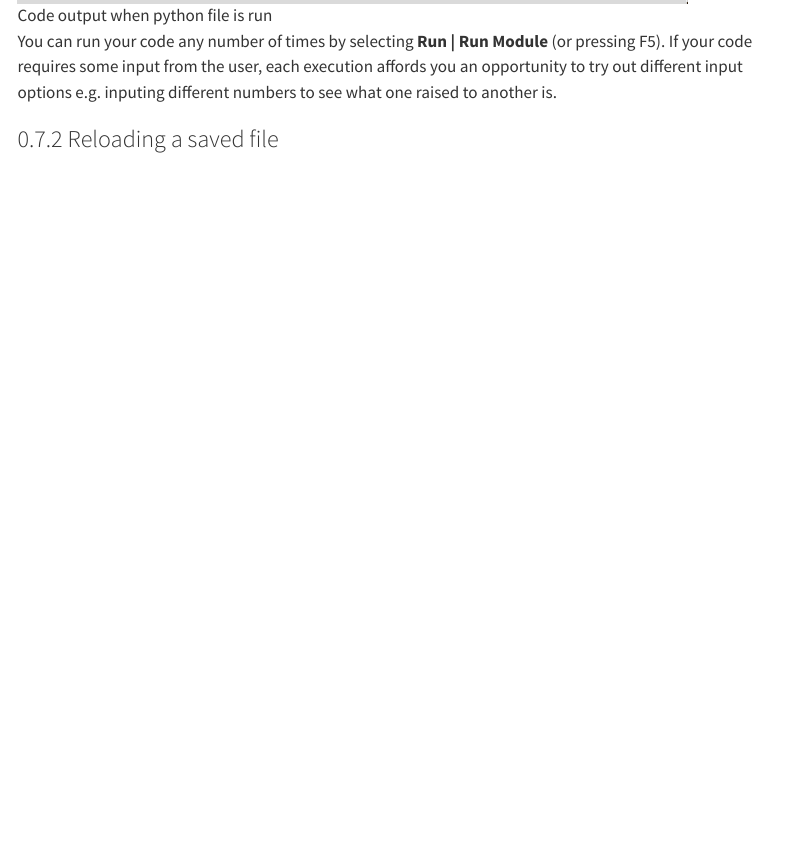
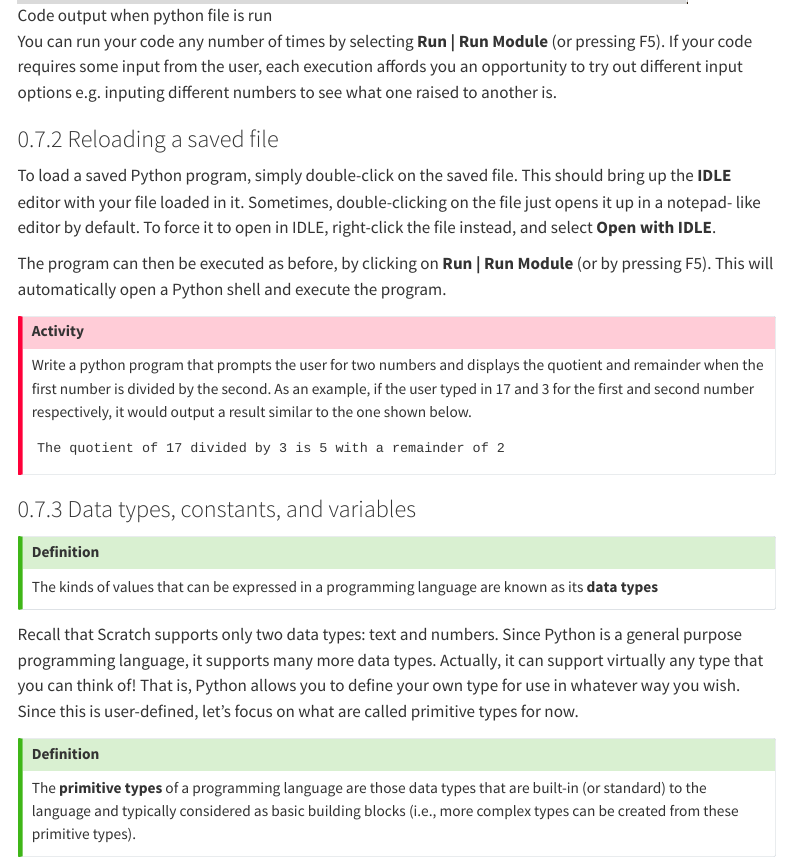
Before and after one commit to ankunda/lwc, a Quarto document (lesson04.qmd): the page in a window 1100 px wide, from 12210 px down. Rendered offline with R 4.5, knitr and Pandoc in place of Quarto, with nearby package versions; menus at the side of the page are left out.

Commit message:
minor changes

````diff
--- a/lesson04.qmd
+++ b/lesson04.qmd
@@ -546,3 +546,49 @@ input options e.g. inputing different numbers to see what one raised to
 another is.
 
 ### Reloading a saved file
+
+To load a saved Python program, simply double-click on the saved file.
+This should bring up the **IDLE** editor with your file loaded in it.
+Sometimes, double-clicking on the file just opens it up in a notepad-
+like editor by default. To force it to open in IDLE, right-click the
+file instead, and select **Open with IDLE**.
+
+The program can then be executed as before, by clicking on **Run | Run
+Module** (or by pressing F5). This will automatically open a Python shell
+and execute the program.
+
+::: {.callout-important title="Activity" collapse=true}
+Write a python program that prompts the user for two numbers and
+displays the quotient and remainder when the first number is divided by
+the second. As an example, if the user typed in 17 and 3 for the first
+and second number respectively, it would output a result similar to the
+one shown below.
+
+```{python}
+#| echo: false
+a = 17
+b = 3
+print(f"The quotient of {a} divided by {b} is {a//b} with a remainder of {a%b}")
+```
+:::
+
+### Data types, constants, and variables
+
+::: {.callout-tip title="Definition"}
+The kinds of values that can be expressed in a programming language are
+known as its **data types**
+:::
+
+Recall that Scratch supports only two data types: text and numbers.
+Since Python is a general purpose programming language, it supports many
+more data types. Actually, it can support virtually any type that you
+can think of! That is, Python allows you to define your own type for use
+in whatever way you wish. Since this is user-defined, let's focus on
+what are called primitive types for now.
+
+::: {.callout-tip title="Definition"}
+The **primitive types** of a programming language are those data types that
+are built-in (or standard) to the language and typically considered as
+basic building blocks (i.e., more complex types can be created from
+these primitive types).
+:::
````
Also changed, not shown: lesson04.html.
